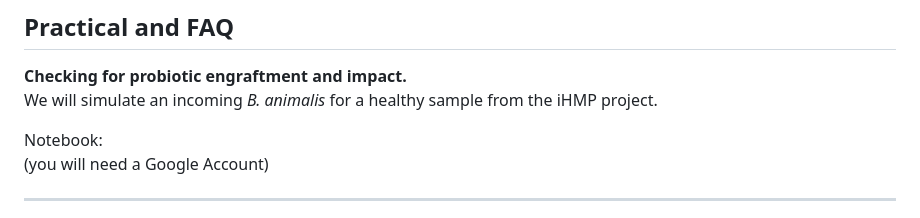
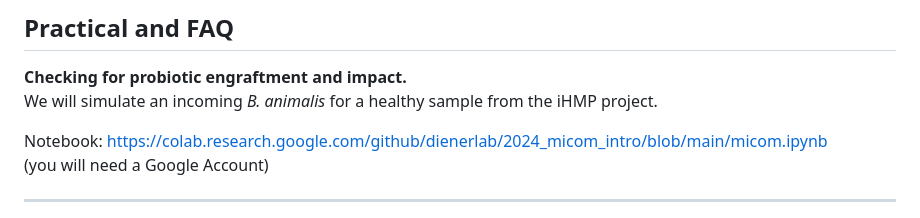
Before and after one commit to dienerlab/2024_micom_intro, a Markdown page: docs/talk.md, the part around the change. Drawn GitHub-style.

Commit message:
add link

```diff
--- a/docs/talk.md
+++ b/docs/talk.md
@@ -183,7 +183,7 @@ Environmental media: https://github.com/micom-dev/media
 **Checking for probiotic engraftment and impact.**<br>
 We will simulate an incoming <i>B. animalis</i> for a healthy sample from the iHMP project.
 
-Notebook:
+Notebook: https://colab.research.google.com/github/dienerlab/2024_micom_intro/blob/main/micom.ipynb
 <br>(you will need a Google Account)
 
 ---
```
